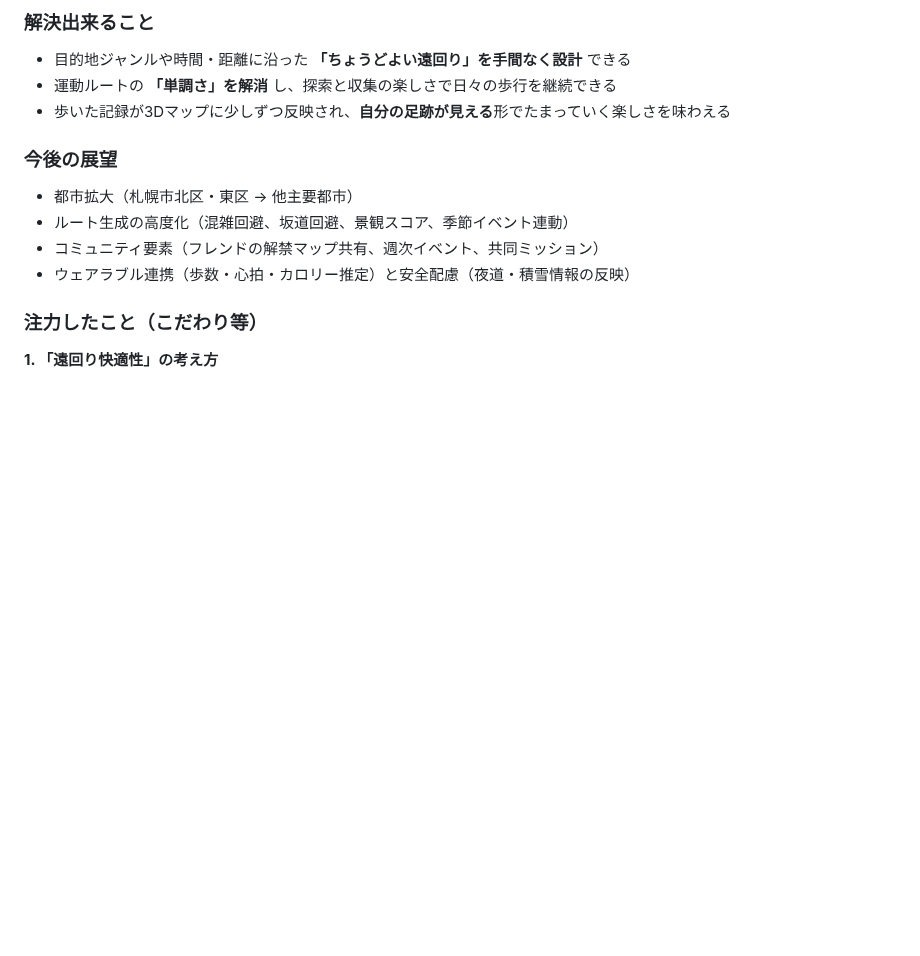
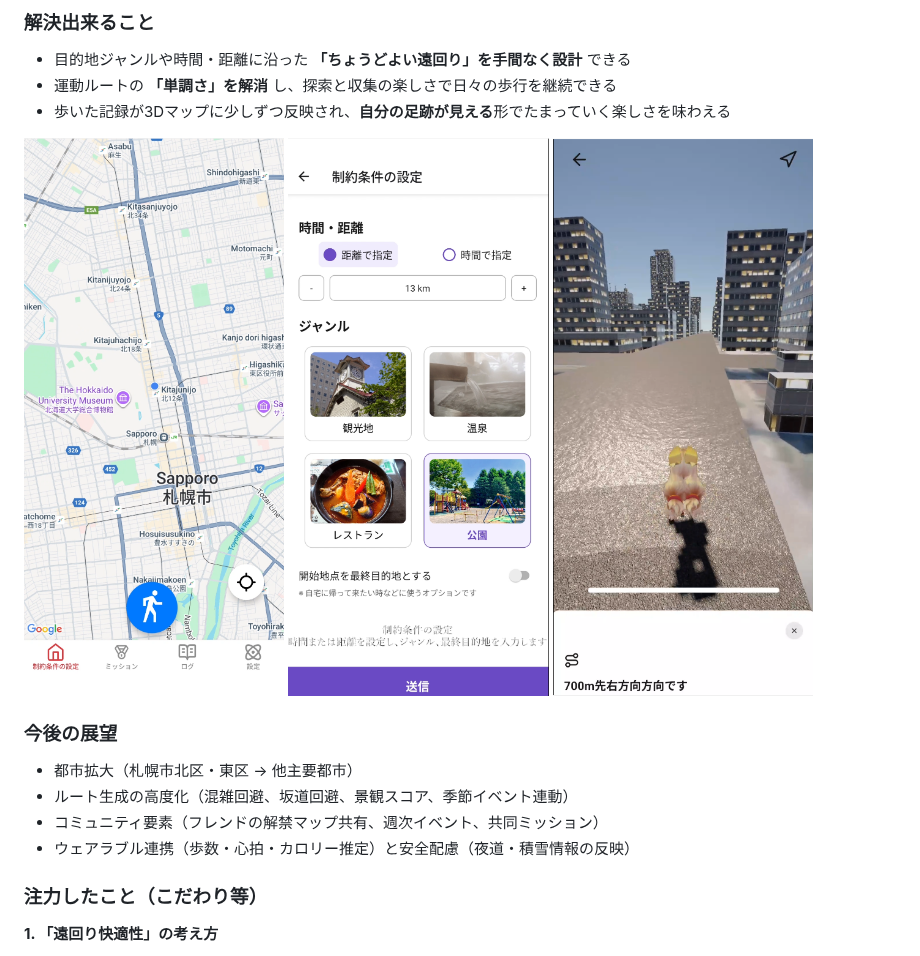
Before and after one commit to jphacks/sp_2505, a Markdown page: README.md, the part around the change. GitHub-like rendering; blank space fills up the shorter version.

Commit message:
Update README.md
スクリーンショットを追加しました

```diff
--- a/README.md
+++ b/README.md
@@ -51,6 +51,12 @@
 - 目的地ジャンルや時間・距離に沿った **「ちょうどよい遠回り」を手間なく設計** できる
 - 運動ルートの **「単調さ」を解消** し、探索と収集の楽しさで日々の歩行を継続できる
 - 歩いた記録が3Dマップに少しずつ反映され、**自分の足跡が見える**形でたまっていく楽しさを味わえる
+
+
+![ホーム画面](https://github.com/jphacks/sp_2505/blob/kishiko-dev/react_native/assets/slides/screen%202025-10-20%20082715.png)
+![制約条件の入力](https://github.com/jphacks/sp_2505/blob/kishiko-dev/react_native/assets/slides/screen%202025-10-20%20082800.png)
+![3Dマップ](https://github.com/jphacks/sp_2505/blob/kishiko-dev/react_native/assets/slides/screen%202025-10-20%20082900.png)
+
 
 ### 今後の展望
 - 都市拡大（札幌市北区・東区 → 他主要都市）
```
